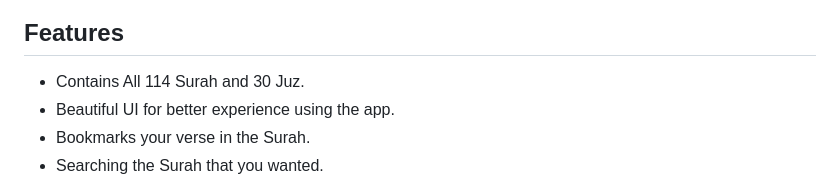
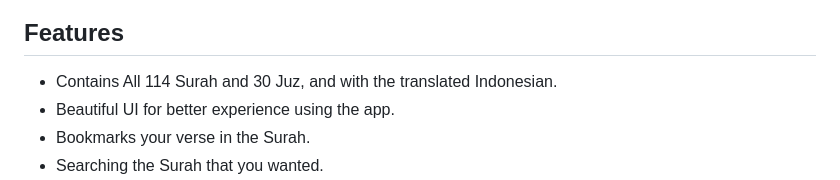
Before and after one commit to adit3455/quran, a Markdown page: README.md, the part around the change. Rendered like a GitHub page.

Commit message:
done readme.md documentation

```diff
--- a/README.md
+++ b/README.md
@@ -24,7 +24,7 @@ Include some attractive screenshots of your app to give potential users a visual
 
 ## Features
 
-- Contains All 114 Surah and 30 Juz.
+- Contains All 114 Surah and 30 Juz, and with the translated Indonesian.
 - Beautiful UI for better experience using the app.
 - Bookmarks your verse in the Surah.
 - Searching the Surah that you wanted.
```
